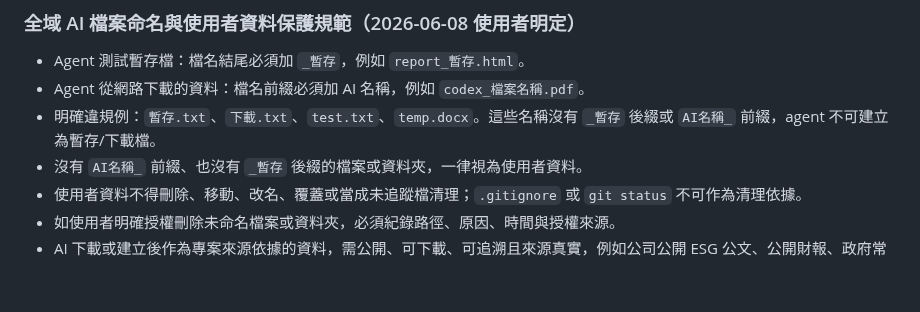
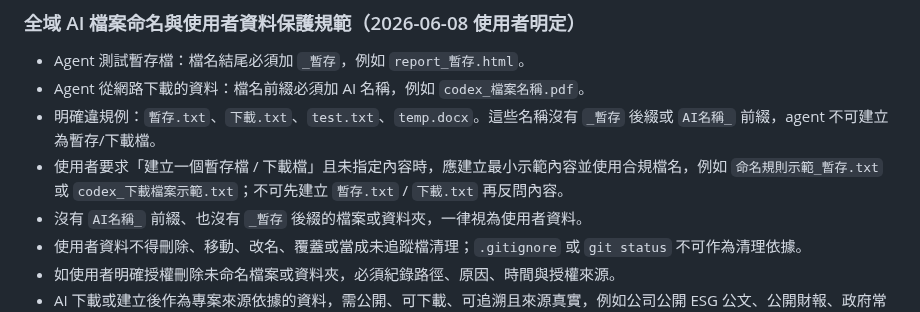
Before and after one commit to N1116839/xinshing-gdp-training, a Markdown page: AGENTS.md, the part around the change. Drawn GitHub-style; blank space fills up the shorter version.

Commit message:
docs: 補強示範檔建立規則
- 建立暫存或下載示範檔時仍須先合規命名
- 禁止先建立 暫存.txt 或 下載.txt 再反問內容
- 補強換電腦後 agent 開工規則

```diff
--- a/AGENTS.md
+++ b/AGENTS.md
@@ -97,6 +97,7 @@
 - Agent 測試暫存檔：檔名結尾必須加 `_暫存`，例如 `report_暫存.html`。
 - Agent 從網路下載的資料：檔名前綴必須加 AI 名稱，例如 `codex_檔案名稱.pdf`。
 - 明確違規例：`暫存.txt`、`下載.txt`、`test.txt`、`temp.docx`。這些名稱沒有 `_暫存` 後綴或 `AI名稱_` 前綴，agent 不可建立為暫存/下載檔。
+- 使用者要求「建立一個暫存檔 / 下載檔」且未指定內容時，應建立最小示範內容並使用合規檔名，例如 `命名規則示範_暫存.txt` 或 `codex_下載檔案示範.txt`；不可先建立 `暫存.txt` / `下載.txt` 再反問內容。
 - 沒有 `AI名稱_` 前綴、也沒有 `_暫存` 後綴的檔案或資料夾，一律視為使用者資料。
 - 使用者資料不得刪除、移動、改名、覆蓋或當成未追蹤檔清理；`.gitignore` 或 `git status` 不可作為清理依據。
 - 如使用者明確授權刪除未命名檔案或資料夾，必須紀錄路徑、原因、時間與授權來源。
```
Also changed, not shown: HANDOFF.md (+1 -0 lines).
